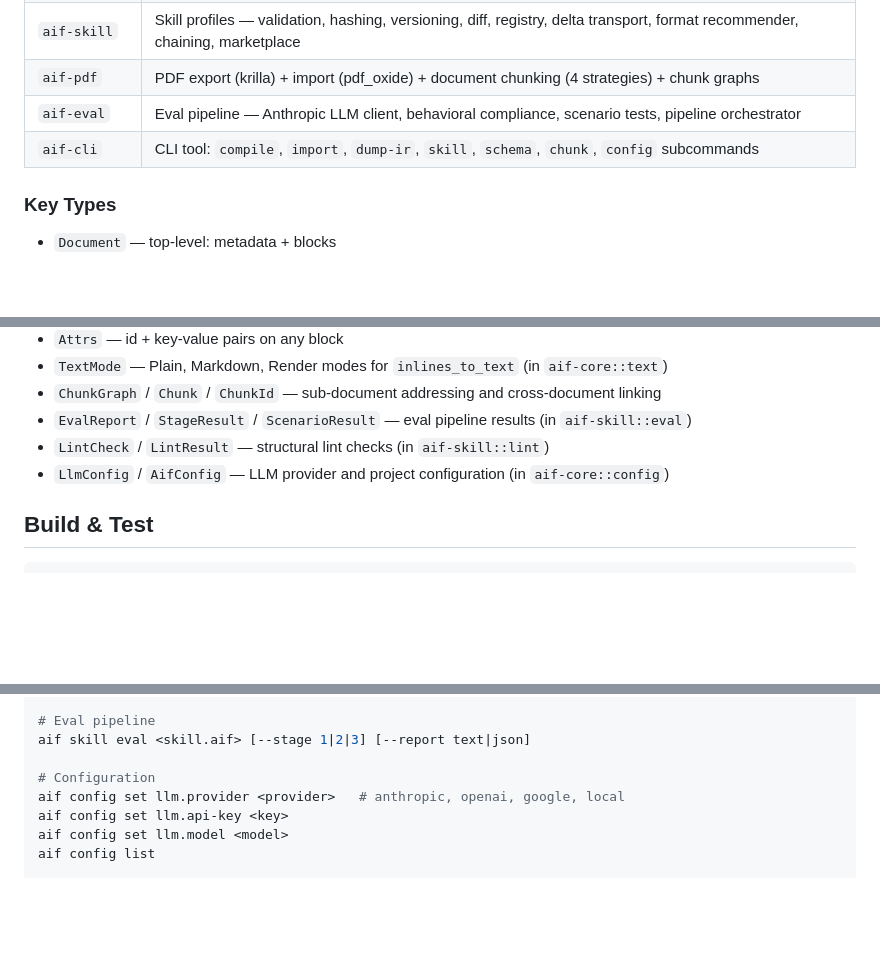
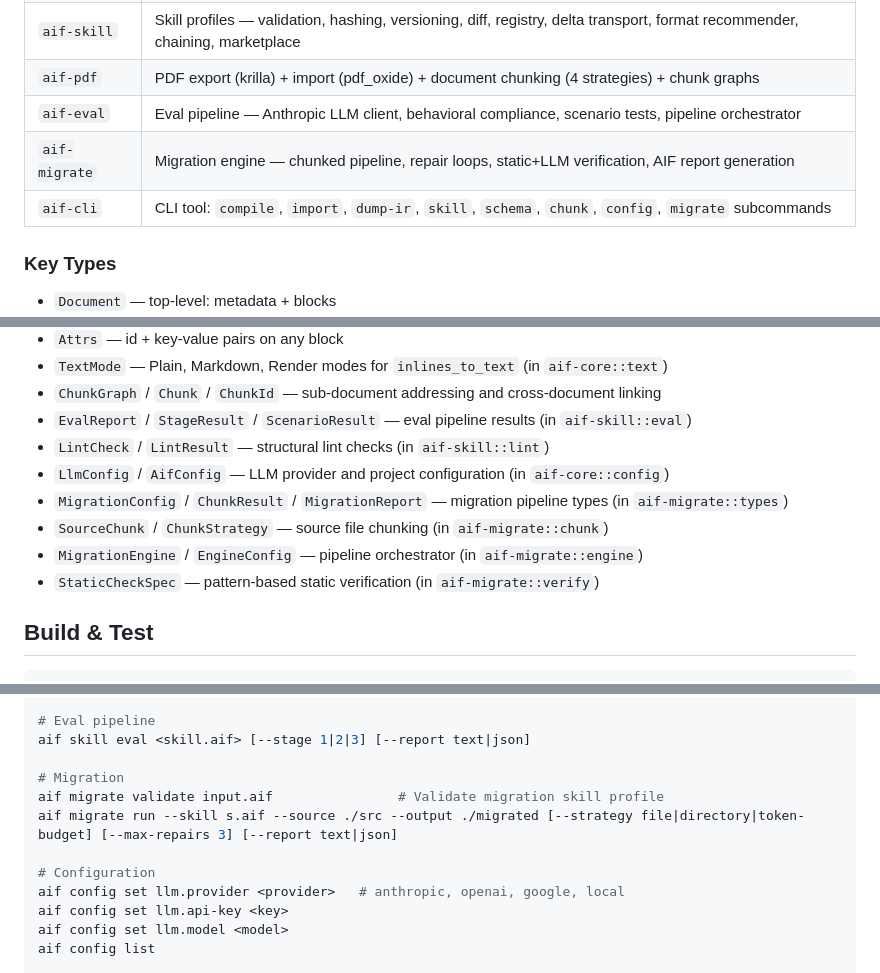
Before and after one commit to LiqunChen0606/skillforge, a Markdown page: CLAUDE.md, 3 parts joined by grey strips. GitHub-like rendering; blank space fills up the shorter version.

Commit message:
docs: update CLAUDE.md with aif-migrate crate and migration CLI commands
Co-Authored-By: Claude Opus 4.6 <noreply@anthropic.com>

```diff
--- a/CLAUDE.md
+++ b/CLAUDE.md
@@ -21,7 +21,8 @@ AIF is a semantic document format and toolchain for humans and LLMs. Concise lik
 | `aif-skill` | Skill profiles — validation, hashing, versioning, diff, registry, delta transport, format recommender, chaining, marketplace |
 | `aif-pdf` | PDF export (krilla) + import (pdf_oxide) + document chunking (4 strategies) + chunk graphs |
 | `aif-eval` | Eval pipeline — Anthropic LLM client, behavioral compliance, scenario tests, pipeline orchestrator |
-| `aif-cli` | CLI tool: `compile`, `import`, `dump-ir`, `skill`, `schema`, `chunk`, `config` subcommands |
+| `aif-migrate` | Migration engine — chunked pipeline, repair loops, static+LLM verification, AIF report generation |
+| `aif-cli` | CLI tool: `compile`, `import`, `dump-ir`, `skill`, `schema`, `chunk`, `config`, `migrate` subcommands |
 
 ### Key Types
 
@@ -36,6 +37,10 @@ AIF is a semantic document format and toolchain for humans and LLMs. Concise lik
 - `EvalReport` / `StageResult` / `ScenarioResult` — eval pipeline results (in `aif-skill::eval`)
 - `LintCheck` / `LintResult` — structural lint checks (in `aif-skill::lint`)
 - `LlmConfig` / `AifConfig` — LLM provider and project configuration (in `aif-core::config`)
+- `MigrationConfig` / `ChunkResult` / `MigrationReport` — migration pipeline types (in `aif-migrate::types`)
+- `SourceChunk` / `ChunkStrategy` — source file chunking (in `aif-migrate::chunk`)
+- `MigrationEngine` / `EngineConfig` — pipeline orchestrator (in `aif-migrate::engine`)
+- `StaticCheckSpec` — pattern-based static verification (in `aif-migrate::verify`)
 
 ## Build & Test
 
@@ -132,6 +137,10 @@ aif chunk graph input1.aif input2.aif [-o graph.json]
 # Eval pipeline
 aif skill eval <skill.aif> [--stage 1|2|3] [--report text|json]
 
+# Migration
+aif migrate validate input.aif                # Validate migration skill profile
+aif migrate run --skill s.aif --source ./src --output ./migrated [--strategy file|directory|token-budget] [--max-repairs 3] [--report text|json]
+
 # Configuration
 aif config set llm.provider <provider>   # anthropic, openai, google, local
 aif config set llm.api-key <key>
```
Also changed, not shown: other parts of CLAUDE.md (+5 -0 lines).
